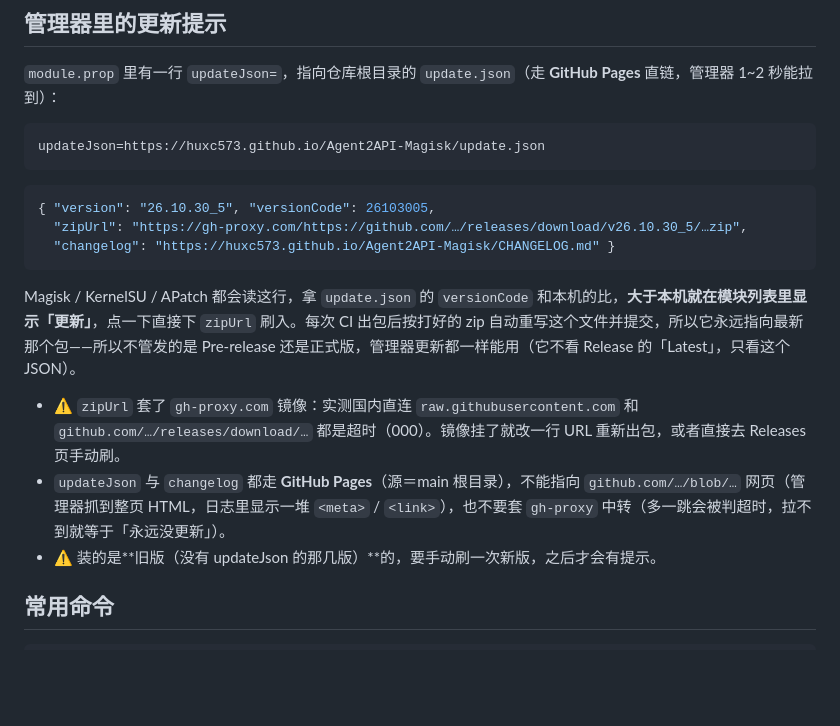
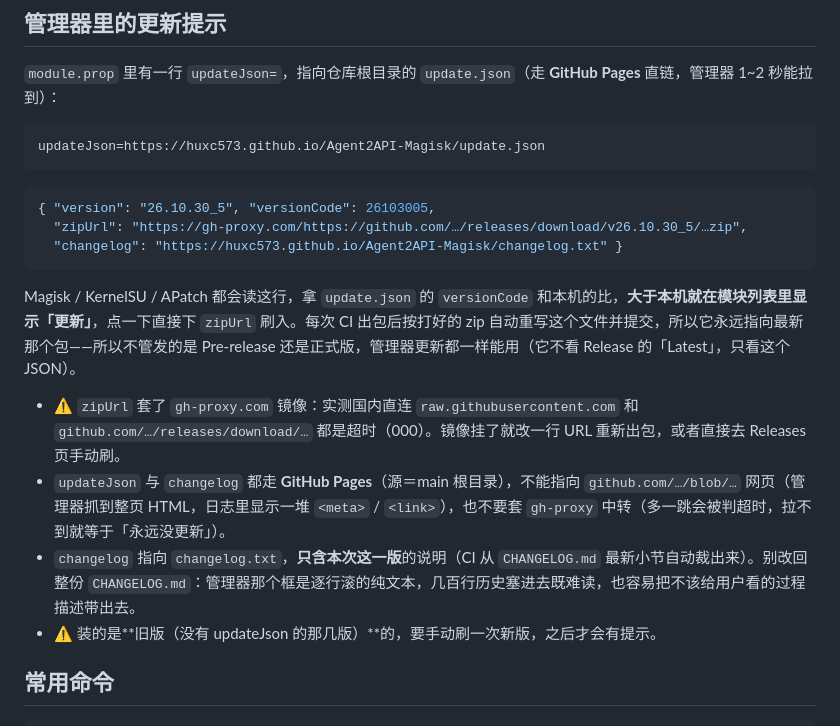
Before and after one commit to huxc573/Agent2API-Magisk, a Markdown page: README.md, the part around the change. Drawn GitHub-style; blank space fills up the shorter version.

Commit message:
docs: README changelog 说明改为 changelog.txt（只含本次改动）

````diff
--- a/README.md
+++ b/README.md
@@ -45,13 +45,14 @@ updateJson=https://huxc573.github.io/Agent2API-Magisk/update.json
 ```json
 { "version": "26.10.30_5", "versionCode": 26103005,
   "zipUrl": "https://gh-proxy.com/https://github.com/…/releases/download/v26.10.30_5/…zip",
-  "changelog": "https://huxc573.github.io/Agent2API-Magisk/CHANGELOG.md" }
+  "changelog": "https://huxc573.github.io/Agent2API-Magisk/changelog.txt" }
 ```
 
 Magisk / KernelSU / APatch 都会读这行，拿 `update.json` 的 `versionCode` 和本机的比，**大于本机就在模块列表里显示「更新」**，点一下直接下 `zipUrl` 刷入。每次 CI 出包后按打好的 zip 自动重写这个文件并提交，所以它永远指向最新那个包——所以不管发的是 Pre-release 还是正式版，管理器更新都一样能用（它不看 Release 的「Latest」，只看这个 JSON）。
 
 - ⚠ `zipUrl` 套了 `gh-proxy.com` 镜像：实测国内直连 `raw.githubusercontent.com` 和 `github.com/…/releases/download/…` 都是超时（000）。镜像挂了就改一行 URL 重新出包，或者直接去 Releases 页手动刷。
 - `updateJson` 与 `changelog` 都走 **GitHub Pages**（源＝main 根目录），不能指向 `github.com/…/blob/…` 网页（管理器抓到整页 HTML，日志里显示一堆 `<meta>` / `<link>`），也不要套 `gh-proxy` 中转（多一跳会被判超时，拉不到就等于「永远没更新」）。
+- `changelog` 指向 `changelog.txt`，**只含本次这一版**的说明（CI 从 `CHANGELOG.md` 最新小节自动裁出来）。别改回整份 `CHANGELOG.md`：管理器那个框是逐行滚的纯文本，几百行历史塞进去既难读，也容易把不该给用户看的过程描述带出去。
 - ⚠ 装的是**旧版（没有 updateJson 的那几版）**的，要手动刷一次新版，之后才会有提示。
 
 ## 常用命令
````
